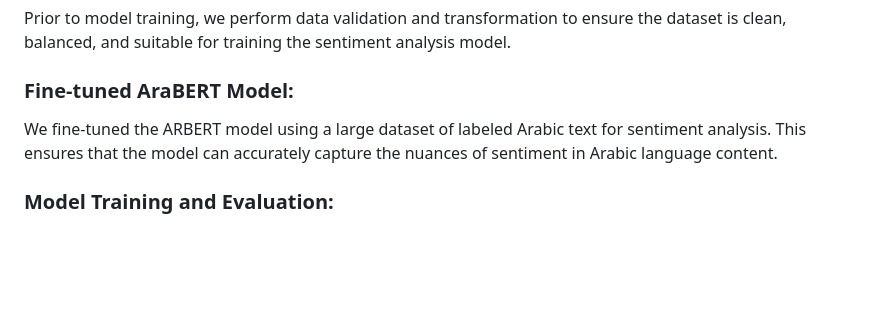
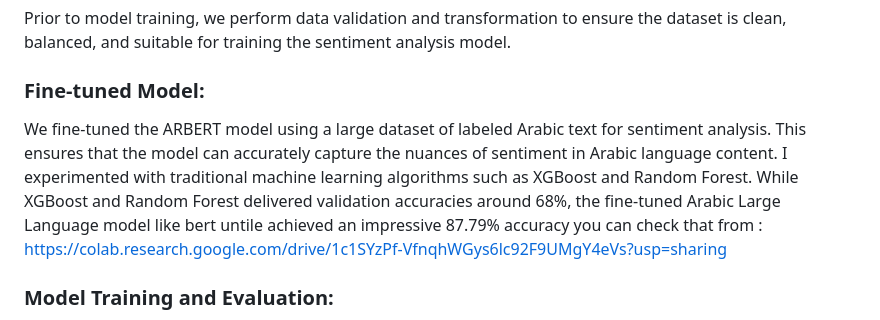
Before and after one commit to AhmedRabie01/Arabic-Sentiment-Analysis-using-Arabic-BERT, a Markdown page: README.md, the part around the change. Drawn GitHub-style; blank space fills up the shorter version.

```diff
--- a/README.md
+++ b/README.md
@@ -26,8 +26,11 @@ We have implemented data ingestion functionalities to fetch Arabic text data fro
 ### Data Validation and Transformation:
 Prior to model training, we perform data validation and transformation to ensure the dataset is clean, balanced, and suitable for training the sentiment analysis model.
 
-### Fine-tuned AraBERT  Model:
+### Fine-tuned Model:
 We fine-tuned the ARBERT model using a large dataset of labeled Arabic text for sentiment analysis. This ensures that the model can accurately capture the nuances of sentiment in Arabic language content.
+I experimented with traditional machine learning algorithms such as XGBoost and Random Forest. While XGBoost and Random Forest delivered validation accuracies around 68%, the fine-tuned Arabic Large Language model like bert untile  achieved an impressive 87.79% accuracy
+you can check that from :
+https://colab.research.google.com/drive/1c1SYzPf-VfnqhWGys6lc92F9UMgY4eVs?usp=sharing
 
 ### Model Training and Evaluation:
 The fine-tuned model undergoes extensive training using the prepared dataset. We evaluate the model's performance using various metrics to assess its accuracy and generalization capabilities.
```
